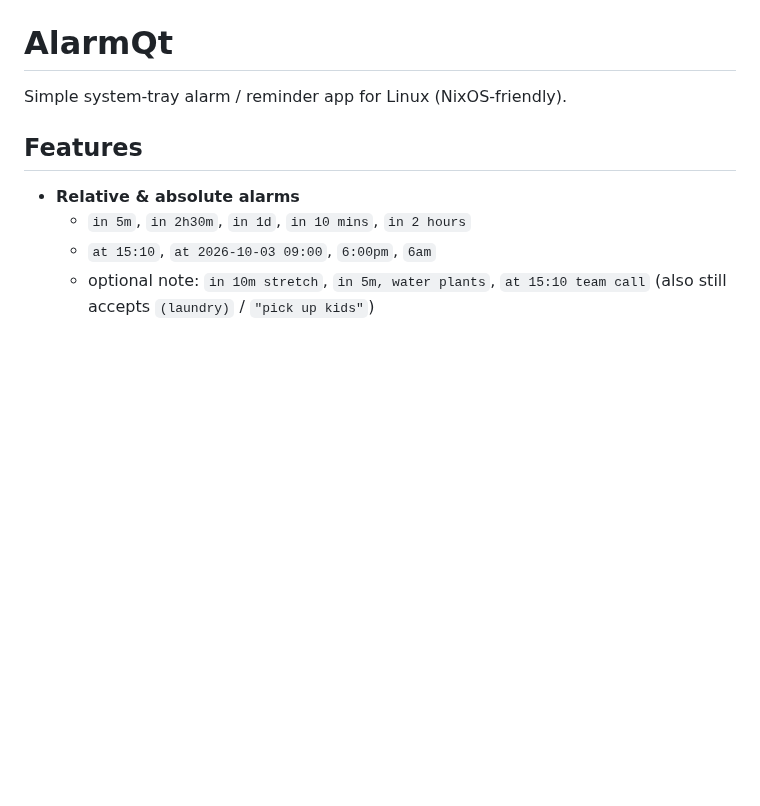
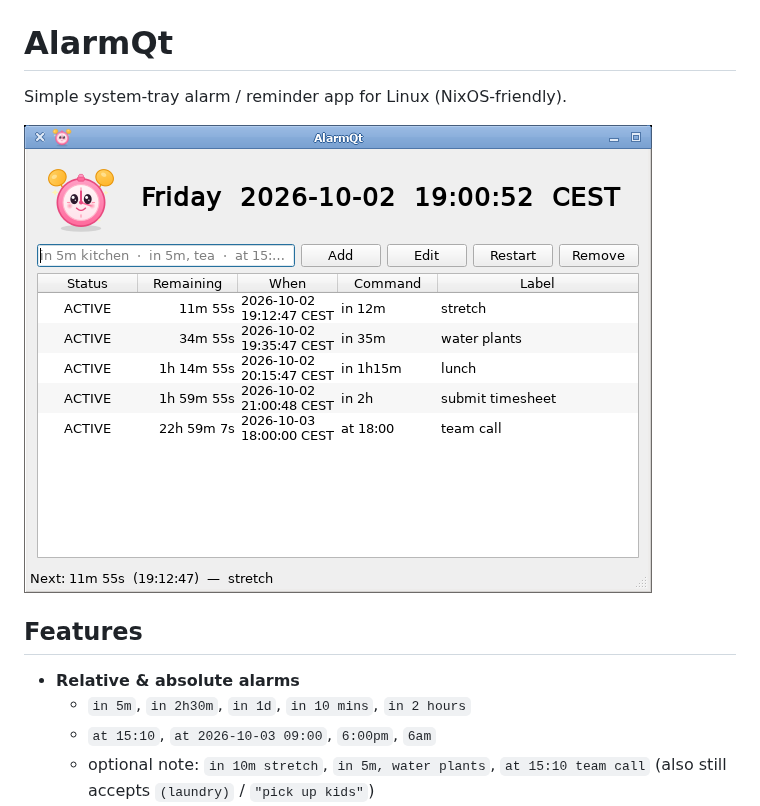
Before and after one commit to Grumbel/alarmqt, a Markdown page: README.md, the part around the change. Drawn GitHub-style; pictures changed too: screenshot.png (added); blank space fills up the shorter version.

Commit message:
docs: add main-window screenshot to README
Co-authored-by: Grok <grok@x.ai>

```diff
--- a/README.md
+++ b/README.md
@@ -1,6 +1,8 @@
 # AlarmQt
 
 Simple system-tray alarm / reminder app for Linux (NixOS-friendly).
+
+![AlarmQt main window](screenshot.png)
 
 ## Features
 
```
Also changed, not shown: 1 other file.
